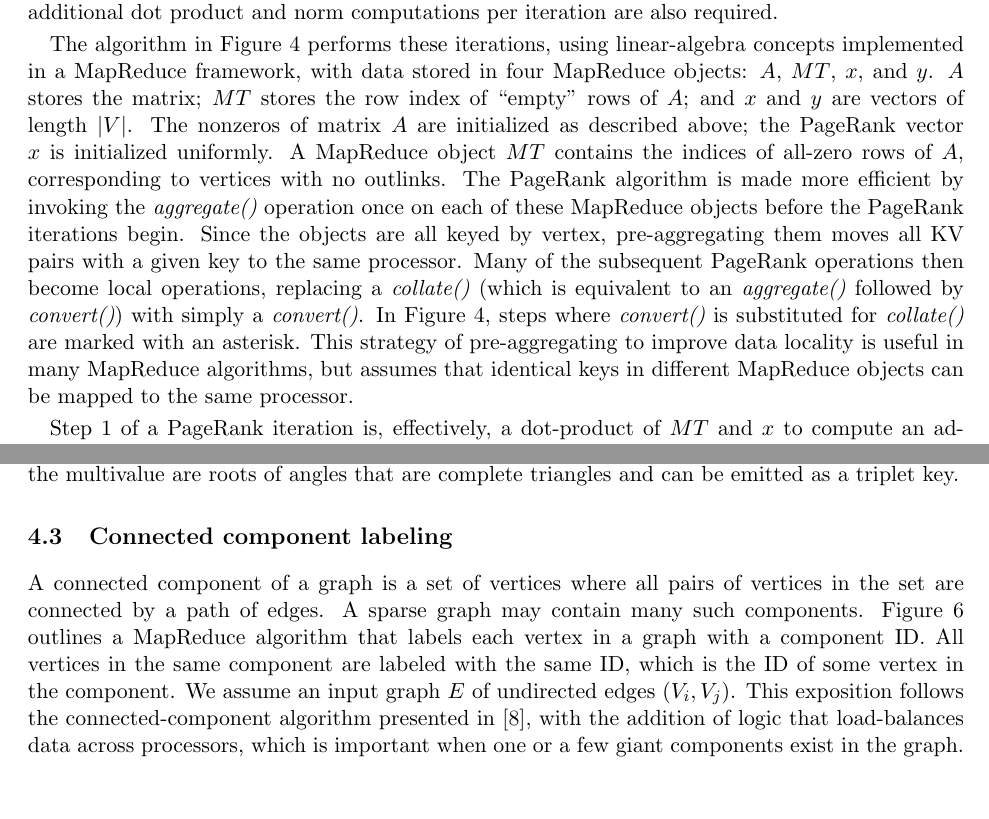
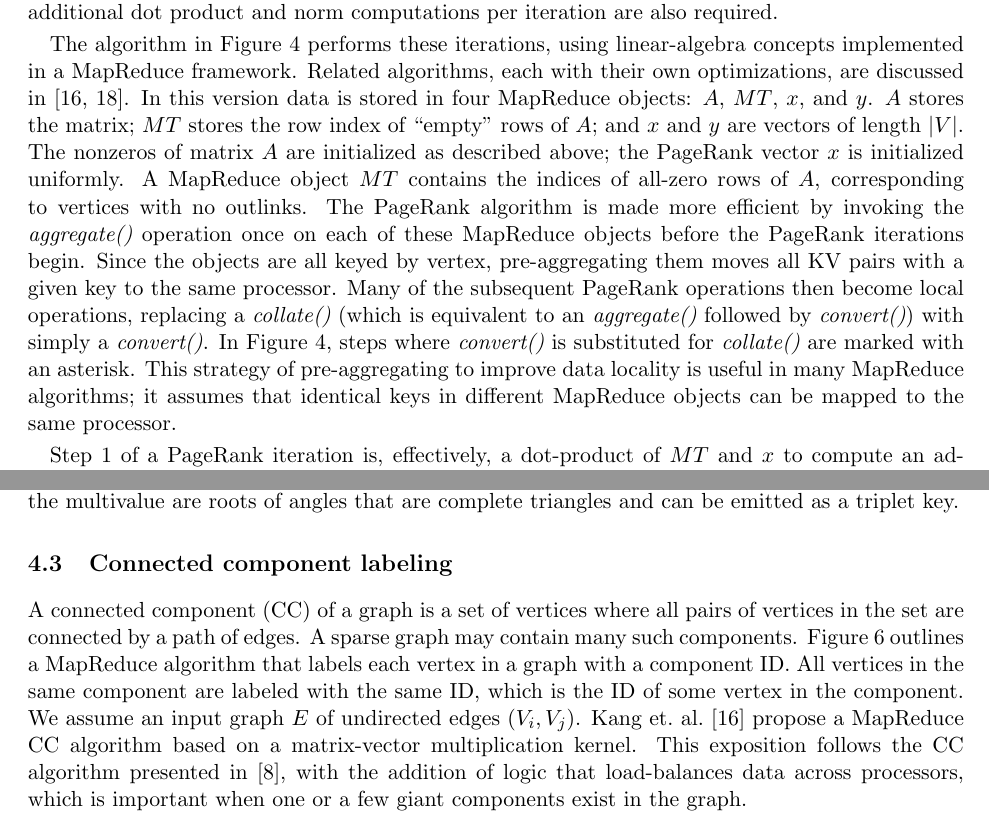
Before and after one commit to sjplimp/mapreduce, a LaTeX paper (paper/paper.tex, which reads paper/graph.tex): two parts of pages 11 and 12 of 39, joined at a grey line, cut so that both start at the same text, the shorter picture padded with empty space. Compiled offline with pdfLaTeX.

Commit message:
git-svn-id: svn+ssh://software-srn.sandia.gov/svn/mapreduce/trunk@814 3fc257bb-8550-0410-81b3-a5c103da83f7

```diff
--- a/paper/graph.tex
+++ b/paper/graph.tex
@@ -145,13 +145,14 @@ vector from the previous iteration.  A few additional dot product and
 norm computations per iteration are also required.
 
 The algorithm in Figure~\ref{fig:pr2} performs these iterations, using
-linear-algebra concepts implemented in a MapReduce framework, with
-data stored in four MapReduce objects: $A$, $MT$, $x$, and $y$.  $A$
-stores the matrix; $MT$ stores the row index of ``empty'' rows of $A$;
-and $x$ and $y$ are
-vectors of length $|V|$.  The nonzeros of matrix $A$ are initialized
-as described above; the PageRank vector $x$ is initialized uniformly.
-A MapReduce object $MT$ contains the indices of all-zero rows of $A$,
+linear-algebra concepts implemented in a MapReduce framework.  Related
+algorithms, each with their own optimizations, are discussed in
+\cite{Kang09,Lin10}.  In this version data is stored in four MapReduce
+objects: $A$, $MT$, $x$, and $y$.  $A$ stores the matrix; $MT$ stores
+the row index of ``empty'' rows of $A$; and $x$ and $y$ are vectors of
+length $|V|$.  The nonzeros of matrix $A$ are initialized as described
+above; the PageRank vector $x$ is initialized uniformly.  A MapReduce
+object $MT$ contains the indices of all-zero rows of $A$,
 corresponding to vertices with no outlinks.  The PageRank algorithm is
 made more efficient by invoking the {\it aggregate()} operation once
 on each of these MapReduce objects before the PageRank iterations
@@ -159,11 +160,11 @@ begin.  Since the objects are all keyed by vertex, pre-aggregating
 them moves all KV pairs with a given key to the same processor.  Many
 of the subsequent PageRank operations then become local operations,
 replacing a {\it collate()} (which is equivalent to an {\it
-aggregate()} followed by {\it convert()}) with simply a {\it
-convert()}.  In Figure~\ref{fig:pr2}, steps where {\it convert()} is
+  aggregate()} followed by {\it convert()}) with simply a {\it
+  convert()}.  In Figure~\ref{fig:pr2}, steps where {\it convert()} is
 substituted for {\it collate()} are marked with an asterisk.  This
 strategy of pre-aggregating to improve data locality is useful in many
-MapReduce algorithms, but assumes that identical keys in different
+MapReduce algorithms; it assumes that identical keys in different
 MapReduce objects can be mapped to the same processor.
 
 \begin{figure}[htb]
@@ -379,17 +380,18 @@ a triplet key.
 
 \subsection{Connected component labeling}
 
-A connected component of a graph is a set of vertices where all pairs
-of vertices in the set are connected by a path of edges.  A sparse
-graph may contain many such components.  Figure~\ref{fig:cc} outlines
-a MapReduce algorithm that labels each vertex in a graph with a
-component ID.  All vertices in the same component are labeled with
+A connected component (CC) of a graph is a set of vertices where all
+pairs of vertices in the set are connected by a path of edges.  A
+sparse graph may contain many such components.  Figure~\ref{fig:cc}
+outlines a MapReduce algorithm that labels each vertex in a graph with
+a component ID.  All vertices in the same component are labeled with
 the same ID, which is the ID of some vertex in the component.  We
-assume an input graph $E$ of undirected edges $(V_i,V_j)$.  This
-exposition follows the connected-component algorithm presented
-in~\cite{Cohen09}, with the addition of logic that load-balances data
-across processors, which is important when one or a few giant
-components exist in the graph.
+assume an input graph $E$ of undirected edges $(V_i,V_j)$.  Kang
+et.~al.~\cite{Kang09} propose a MapReduce CC algorithm based on a
+matrix-vector multiplication kernel.  This exposition follows the CC
+algorithm presented in~\cite{Cohen09}, with the addition of logic that
+load-balances data across processors, which is important when one or a
+few giant components exist in the graph.
 
 \begin{figure}[htb]
  \begin{center}\fbox{\begin{minipage}{\textwidth} \begin{tabbing}
```
Also changed, not shown: paper/intro.tex (+15 -15 lines), paper/paper.bib (+16 -0 lines), paper/paper.tex (+1 -1 lines), paper/results.tex (+9 -9 lines), paper/mapreduce_paper.pdf, paper/graph.tex (6 more changed lines), 1 other file.
